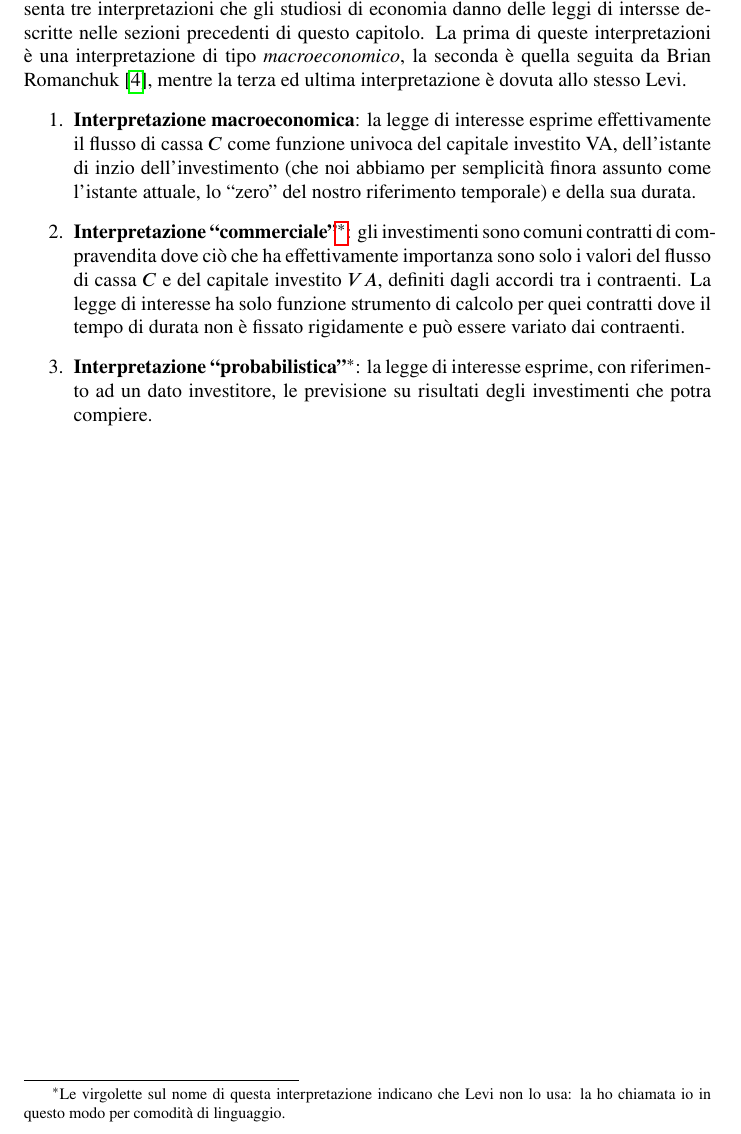
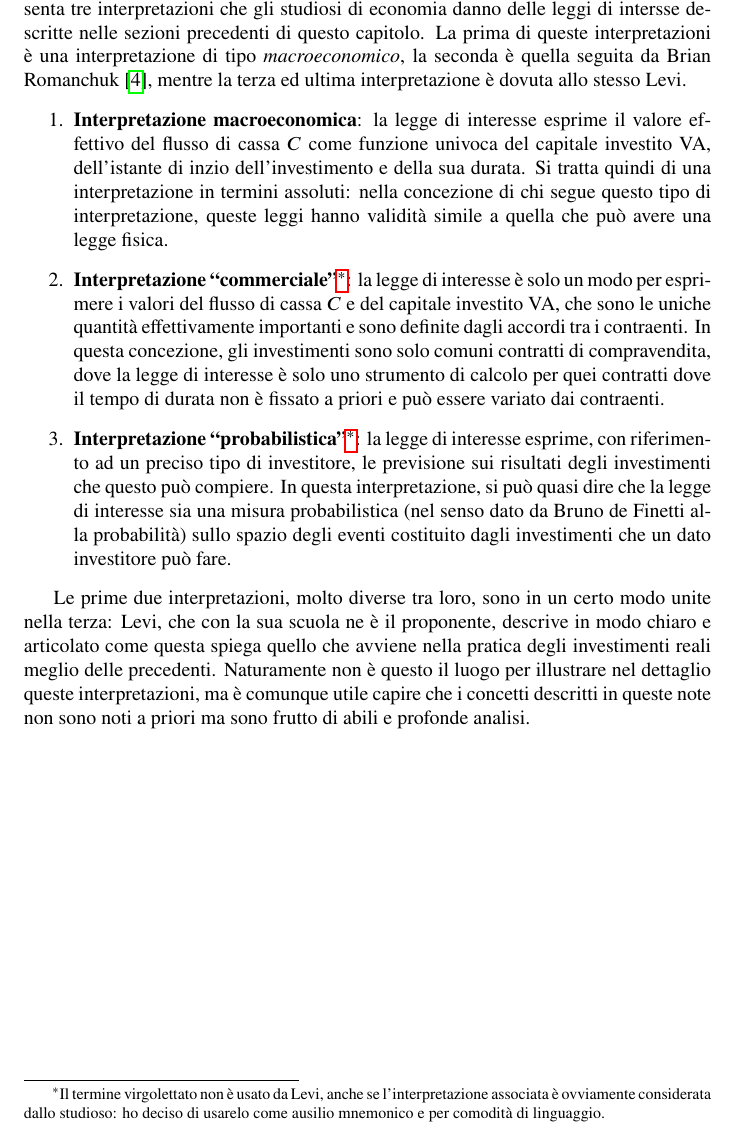
Before and after one commit to DanieleTampieri/Prontuario_di_matematica_finanziaria, a LaTeX book (2020-04-16_Prontuario_di_matematica_finanziaria.tex, which reads capitolo2.tex): part of page 14 of 20, cut so that both start at the same text. Compiled offline with pdfLaTeX.

Commit message:
Modificato paragrafo 2.3

```diff
--- a/2020-04-16_Prontuario_di_matematica_finanziaria.tex
+++ b/2020-04-16_Prontuario_di_matematica_finanziaria.tex
@@ -17,6 +17,8 @@
 \usepackage{makeidx}
 \usepackage{IEEEtrantools}
 \usepackage{cite}
+\usepackage{hyperref}
+
 \newcommand{\dm}{\mathrm{d}}
 \newcommand{\Bsy}[1]{\ensuremath{{\boldsymbol{#1}}}}
 \newcommand{\Prova}{\textbf{Dimostrazione}. }
@@ -73,7 +75,6 @@
 \usepackage{relsize}
 \usepackage{romannum}
 \usepackage[symbol]{footmisc}
-\usepackage{hyperref}
 \usepackage[
     type={CC},
     modifier={by-sa},
--- a/capitolo2.tex
+++ b/capitolo2.tex
@@ -199,14 +199,22 @@ danno delle leggi di intersse descritte nelle sezioni precedenti di questo capit
 \emph{macroeconomico}, la seconda è quella seguita da Brian Romanchuk~\cite{Romanchuk2021}, mentre la terza ed ultima interpretazione è dovuta allo
 stesso Levi.
 \begin{enumerate}
-\item \textbf{Interpretazione macroeconomica}: la legge di interesse esprime effettivamente il flusso di cassa $C$ come funzione univoca del capitale investito
-  \VA, dell'istante di inzio dell'investimento (che noi abbiamo per semplicità finora assunto come l'istante attuale, lo ``zero'' del nostro riferimento
-  temporale) e della sua durata.
-\item \textbf{Interpretazione ``commerciale''}\footnotemark{}: gli investimenti sono comuni contratti di compravendita dove ciò che ha effettivamente importanza sono
-  solo i valori del flusso di cassa $C$ e del capitale investito $VA$, definiti dagli accordi tra i contraenti. La legge di interesse ha solo funzione
-  strumento di calcolo per quei contratti dove il tempo di durata non è fissato rigidamente e può essere variato dai contraenti.
-\item \textbf{Interpretazione ``probabilistica''}\footnotemark[\value{footnote}]: la legge di interesse esprime, con riferimento ad un dato investitore, le previsione su risultati degli
-  investimenti che potra compiere.
+\item \textbf{Interpretazione macroeconomica}: la legge di interesse esprime il valore effettivo del flusso di cassa $C$ come funzione univoca del capitale investito
+  \VA, dell’istante di inzio dell’investimento e della sua durata. Si tratta quindi di una interpretazione in termini assoluti: nella concezione di chi segue questo
+  tipo di interpretazione, queste leggi hanno validità simile a quella che può avere una legge fisica.
+\item \textbf{Interpretazione ``commerciale''}\footnotemark{}: la legge di interesse è solo un modo per esprimere i valori del flusso di cassa $C$ e  del capitale
+  investito \VA,  che sono le uniche quantità effettivamente importanti e sono definite dagli accordi tra i contraenti. In questa concezione, gli investimenti sono
+  solo comuni contratti di compravendita,  dove la legge di interesse è solo uno strumento di calcolo per quei contratti dove il tempo di durata non è fissato a
+  priori e può essere variato dai contraenti.
+\item \textbf{Interpretazione ``probabilistica''}\footnotemark[\value{footnote}]: la legge di interesse esprime, con riferimento ad un preciso tipo di investitore,
+  le previsione sui risultati degli investimenti che questo può compiere. In questa interpretazione, si può quasi dire che la legge di interesse sia una misura
+  probabilistica (nel senso dato da Bruno de Finetti alla probabilità) sullo spazio degli eventi costituito dagli investimenti che un dato investitore può fare.
 \end{enumerate}
 
-\footnotetext[1]{Le virgolette sul nome di questa interpretazione indicano che Levi non lo usa: la ho chiamata io in questo modo per comodità di linguaggio.}
+Le prime due interpretazioni, molto diverse tra loro, sono in un certo modo unite nella terza: Levi, che con la sua scuola ne è il proponente, descrive in modo
+chiaro e articolato come questa spiega quello che avviene nella pratica degli investimenti reali meglio delle precedenti. Naturamente non è questo il luogo per
+illustrare nel dettaglio queste interpretazioni, ma è comunque utile capire che i concetti descritti in queste note non sono noti a priori ma sono frutto di abili
+e profonde analisi.
+
+\footnotetext[1]{Il termine virgolettato non è usato da Levi, anche se l'interpretazione associata è ovviamente considerata dallo studioso: ho deciso
+  di usarelo come ausilio mnemonico e per comodità di linguaggio.}
```
